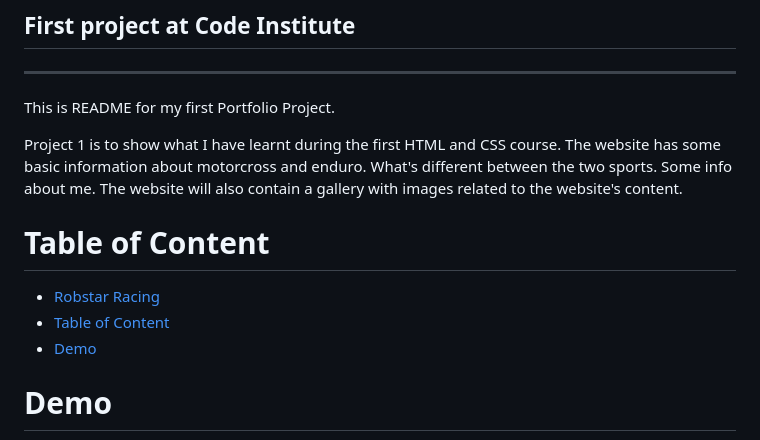
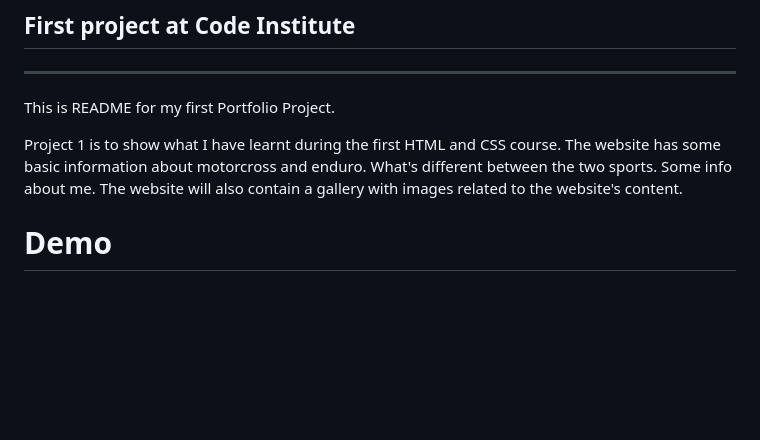
Before and after one commit to RobertAhlin/motocross-in-action, a Markdown page: README.md, the part around the change. GitHub-like rendering; blank space fills up the shorter version.

```diff
--- a/README.md
+++ b/README.md
@@ -7,12 +7,6 @@
 This is README for my first Portfolio Project.
 
 Project 1 is to show what I have learnt during the first HTML and CSS course. The website has some basic information about motorcross and enduro. What's different between the two sports. Some info about me. The website will also contain a gallery with images related to the website's content.
-
-# <a id="table-of-content"></a>Table of Content
-
-- <a href="#robstar-racing">Robstar Racing</a>
-- <a href="#table-of-content">Table of Content</a>
-- <a href="#demo">Demo</a>
 
 # <a id="demo"></a>Demo
 
```
